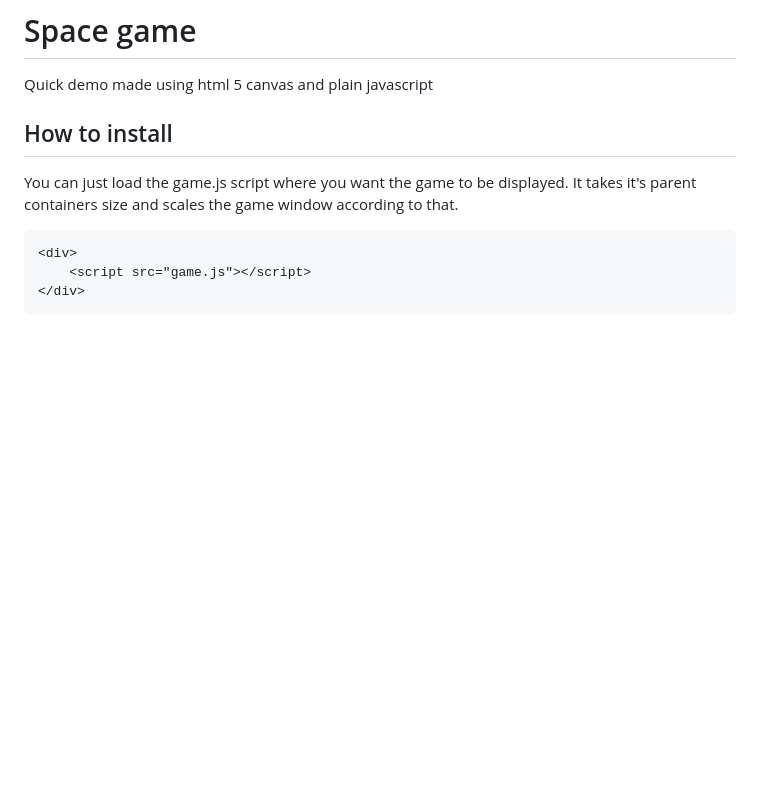
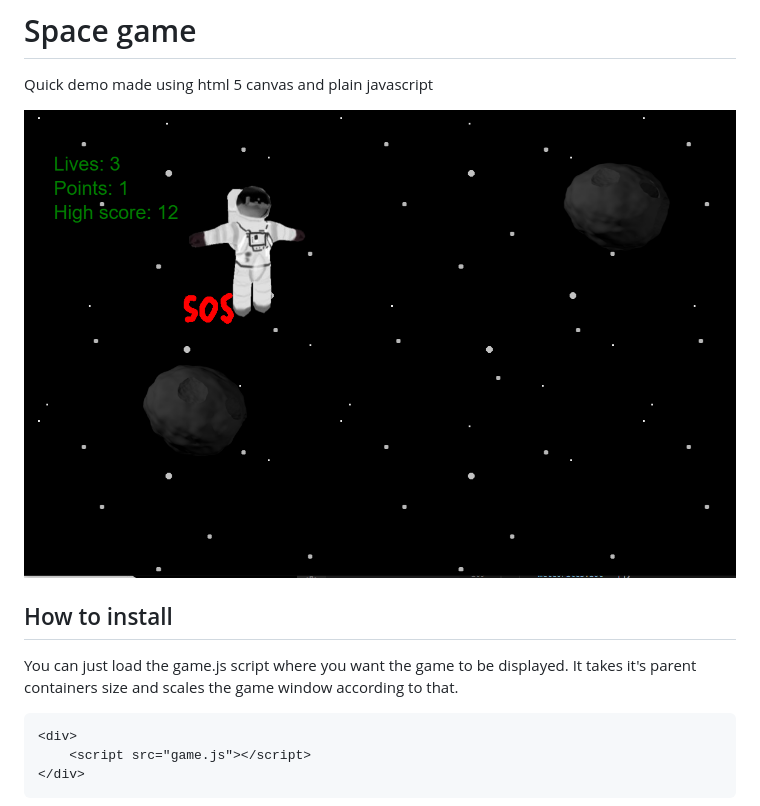
Before and after one commit to samulikakonen/space-game, a Markdown page: README.md, the part around the change. GitHub-like rendering; pictures changed too: space-game.PNG (added); blank space fills up the shorter version.

```diff
--- a/README.md
+++ b/README.md
@@ -1,5 +1,7 @@
 # Space game
 Quick demo made using html 5 canvas and plain javascript
+
+![Image from game](/space-game.PNG?raw=true "Space game")
 
 ## How to install
 You can just load the game.js script where you want the game to be displayed. It takes it's parent containers size and scales the game window according to that.
```
